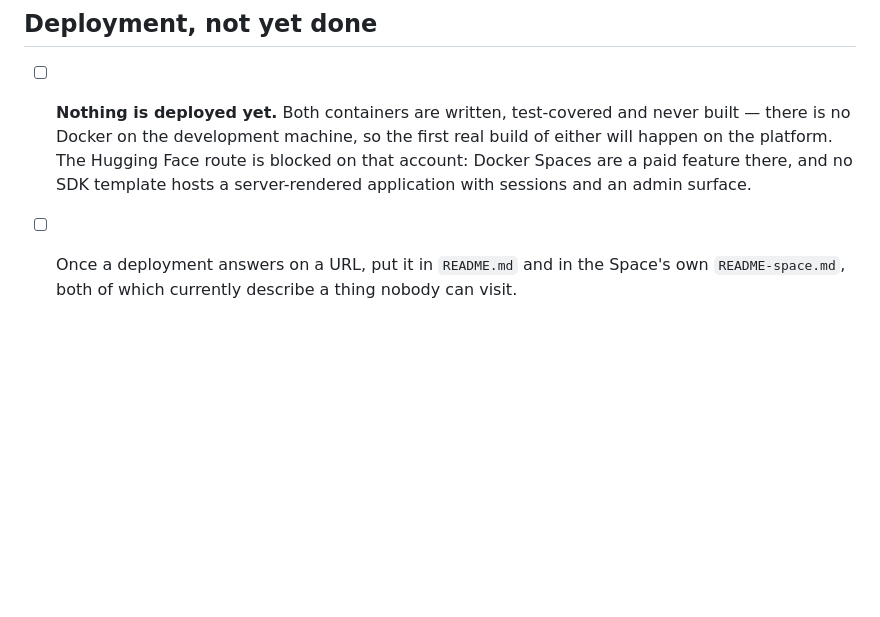
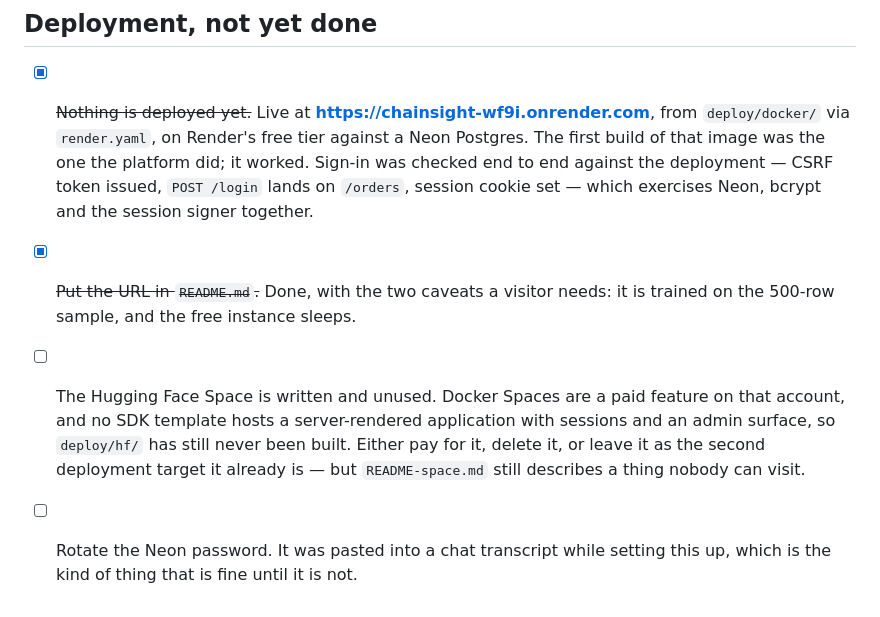
Before and after one commit to Surge77/ChainSightAI, a Markdown page: TODO.md, the part around the change. Rendered like a GitHub page; blank space fills up the shorter version.

Commit message:
docs: the deployment has a URL, so say so
Live at https://chainsight-wf9i.onrender.com, from deploy/docker/ via
render.yaml, on Render's free tier against a Neon Postgres. The first build of
that image was the one the platform did.

Sign-in was checked end to end against the deployment rather than assumed: the
CSRF token is issued, POST /login lands on /orders, and a session cookie comes
back — which exercises Neon, bcrypt and the session signer together.

The README carries the two caveats a visitor needs before reading anything the
demo says. It is trained on the 500-row committed sample and not the
180,519-row table the figures in that file come from, and the free instance
sleeps, so a first request pays for both the container and the database waking.

deploy/hf/ stays written and unused: Docker Spaces are a paid feature on that
account. TODO.md now says that, and says the Neon password wants rotating.

Claude-Session: https://claude.ai/code/session_01TA5BrNqgBJCG6hfzpFxai6

```diff
--- a/TODO.md
+++ b/TODO.md
@@ -160,10 +160,17 @@ nothing entered through the application reaches the training data.
 
 ## Deployment, not yet done
 
-- [ ] **Nothing is deployed yet.** Both containers are written, test-covered and never built
-      — there is no Docker on the development machine, so the first real build of either will
-      happen on the platform. The Hugging Face route is blocked on that account: Docker Spaces
-      are a paid feature there, and no SDK template hosts a server-rendered application with
-      sessions and an admin surface.
-- [ ] Once a deployment answers on a URL, put it in `README.md` and in the Space's own
-      `README-space.md`, both of which currently describe a thing nobody can visit.
+- [x] ~~Nothing is deployed yet.~~ Live at **https://chainsight-wf9i.onrender.com**, from
+      `deploy/docker/` via `render.yaml`, on Render's free tier against a Neon Postgres. The
+      first build of that image was the one the platform did; it worked. Sign-in was checked
+      end to end against the deployment — CSRF token issued, `POST /login` lands on `/orders`,
+      session cookie set — which exercises Neon, bcrypt and the session signer together.
+- [x] ~~Put the URL in `README.md`.~~ Done, with the two caveats a visitor needs: it is
+      trained on the 500-row sample, and the free instance sleeps.
+- [ ] The Hugging Face Space is written and unused. Docker Spaces are a paid feature on that
+      account, and no SDK template hosts a server-rendered application with sessions and an
+      admin surface, so `deploy/hf/` has still never been built. Either pay for it, delete it,
+      or leave it as the second deployment target it already is — but `README-space.md` still
+      describes a thing nobody can visit.
+- [ ] Rotate the Neon password. It was pasted into a chat transcript while setting this up,
+      which is the kind of thing that is fine until it is not.
```
Also changed, not shown: README.md (+6 -0 lines).
